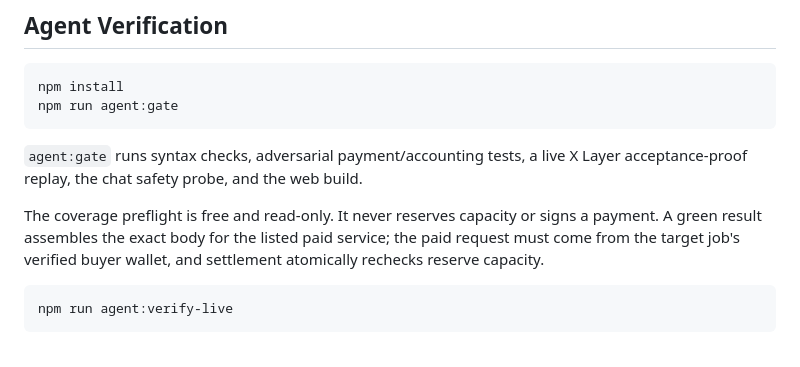
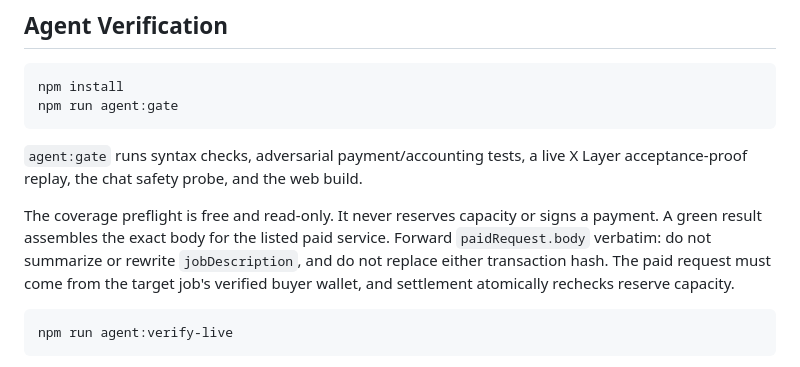
Before and after one commit to dolepee/policypool, a Markdown page: README.md, the part around the change. Rendered like a GitHub page.

Commit message:
Document verbatim preflight handoff

````diff
--- a/README.md
+++ b/README.md
@@ -67,7 +67,7 @@ npm run agent:gate
 
 `agent:gate` runs syntax checks, adversarial payment/accounting tests, a live X Layer acceptance-proof replay, the chat safety probe, and the web build.
 
-The coverage preflight is free and read-only. It never reserves capacity or signs a payment. A green result assembles the exact body for the listed paid service; the paid request must come from the target job's verified buyer wallet, and settlement atomically rechecks reserve capacity.
+The coverage preflight is free and read-only. It never reserves capacity or signs a payment. A green result assembles the exact body for the listed paid service. Forward `paidRequest.body` verbatim: do not summarize or rewrite `jobDescription`, and do not replace either transaction hash. The paid request must come from the target job's verified buyer wallet, and settlement atomically rechecks reserve capacity.
 
 ```bash
 npm run agent:verify-live
````
